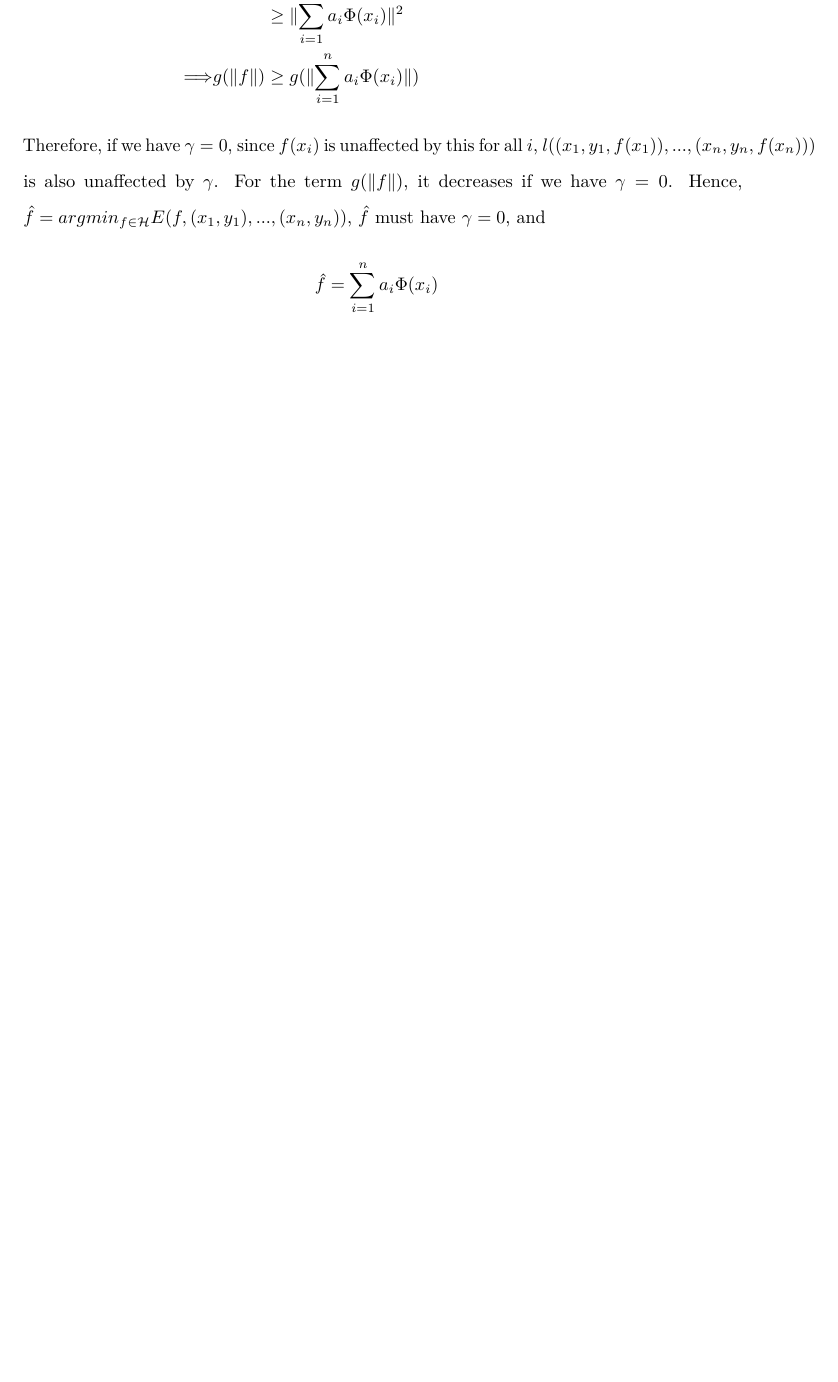
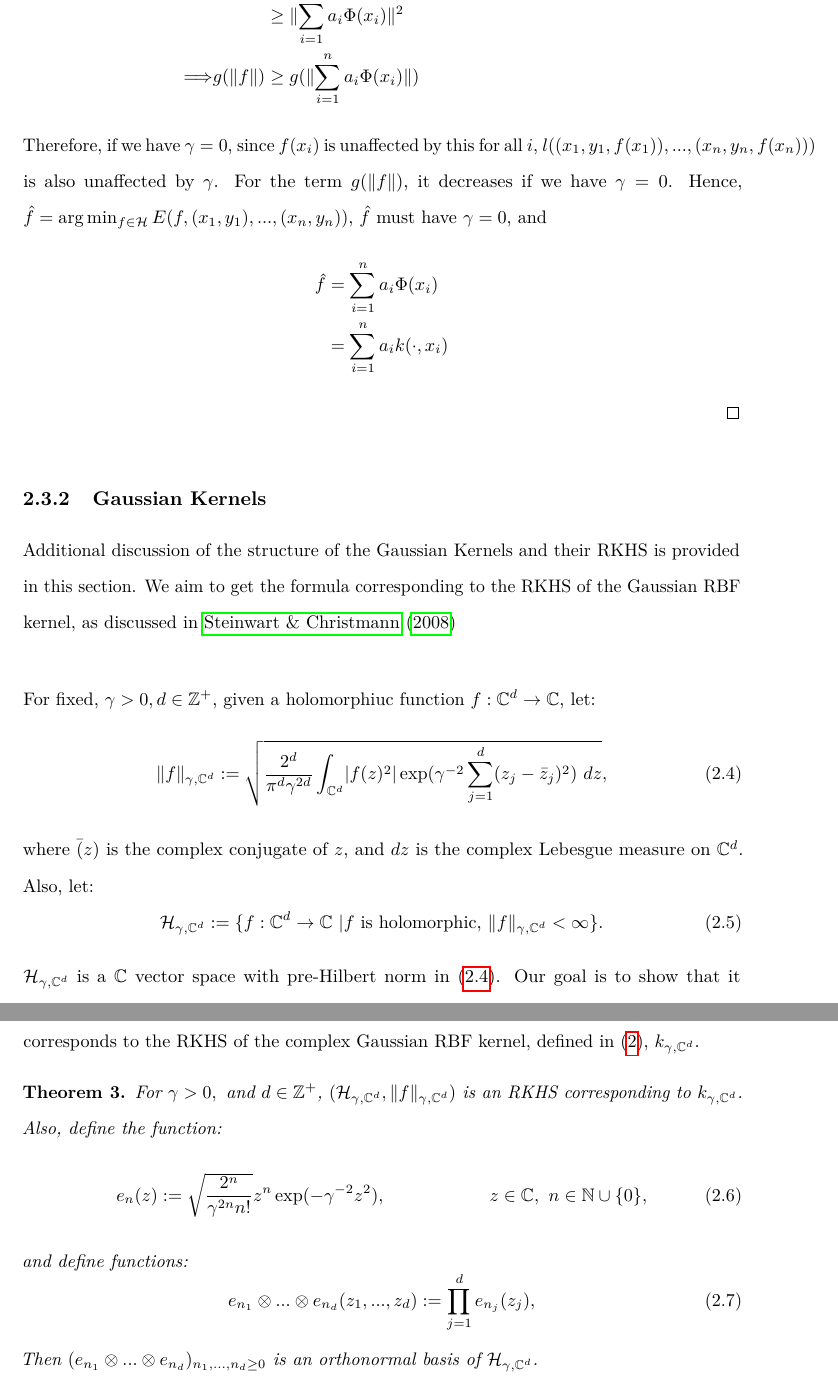
Before and after one commit to exactlyprecise/FYP_Report_New, a LaTeX thesis (FYP.tex, which reads nus-el-ht.sty): part of page 19 of 52 before the commit and two parts of pages 19 and 20 of 52 after it, the two joined at a grey line, cut so that both start at the same text, the shorter picture padded with empty space. Compiled offline with pdfLaTeX.

Commit message:
Add some of Gaussian RKHS

```diff
--- a/FYP.tex
+++ b/FYP.tex
@@ -27,7 +27,7 @@
 \setlength\parindent{0pt}
 
 % Titling commands.
-\title{Honours Thesis Template}
+\title{Bias-Variance Tradeoff, Overfitting and the Double Descent Curve}
 \author{Ng Wei Le}
 \supervisor {Assistant Professor Subhroshekhar Ghosh}
 \degree{Bachelor of Science with Honours}
@@ -280,7 +280,7 @@ We first give a brief introduction on kernels and Reproducing Kernel Hilbert Spa
 		\end{split}
 		\end{equation*}
 		Therefore, if we have $\gamma = 0$, since $f(x_i)$ is unaffected by this for all $i$,
-		$l((x_1, y_1, f(x_1)), ..., (x_n, y_n, f(x_n)))$ is also unaffected by $\gamma$. For the term $g(\norm{f})$, it decreases if we have $\gamma = 0$. Hence,  $\hat{f} = argmin_{f \in \mathcal{H}} E(f, (x_1, y_1), ..., (x_n, y_n))$, $\hat{f}$ must have $\gamma = 0$, and
+		$l((x_1, y_1, f(x_1)), ..., (x_n, y_n, f(x_n)))$ is also unaffected by $\gamma$. For the term $g(\norm{f})$, it decreases if we have $\gamma = 0$. Hence,  $\hat{f} = \arg \min_{f \in \mathcal{H}} E(f, (x_1, y_1), ..., (x_n, y_n))$, $\hat{f}$ must have $\gamma = 0$, and
 		\begin{equation*}
 		\begin{split}
 		\hat{f} &= \sum_{i=1}^{n} a_i \Phi(x_i) \\
@@ -289,6 +289,29 @@ We first give a brief introduction on kernels and Reproducing Kernel Hilbert Spa
 		\end{equation*}
 	\end{proof}
 
+\subsection{Gaussian Kernels}
+Additional discussion of the structure of the Gaussian Kernels and their RKHS is provided in this section. We aim to get the formula corresponding to the RKHS of the Gaussian RBF kernel, as discussed in \cite{steinwartSVM}\\
+
+For fixed, $\gamma > 0, d \in \ZZ^+$, given a holomorphiuc function $f: \CC^d \rightarrow \CC$, let:
+\begin{equation} \label{eqn:Complex_RKHS_Norm}
+\norm{f}_{\gamma, \CC^d} := \sqrt{\frac{2^d}{\pi^d\gamma^{2d}} \int_{\CC^d} \abs{f(z)^2}\exp(\gamma^{-2}\sum_{j=1}^{d}(z_j - \bar{z}_j)^2)~dz},
+\end{equation}
+where $\bar(z)$ is the complex conjugate of $z$, and $dz$ is the complex Lebesgue measure on $\CC^d$. Also, let:
+\begin{equation} \label{eqn:Complex_RKHS_Struct}
+\HH_{\gamma, \CC^d} := \{ f: \CC^d \rightarrow \CC ~ | f \text{ is holomorphic, } \norm{f}_{\gamma, \CC^d} < \infty \}.
+\end{equation}
+$\HH_{\gamma, \CC^d} $ is a $\CC$ vector space with pre-Hilbert norm in (\ref{eqn:Complex_RKHS_Norm}). Our goal is to show that it corresponds to the RKHS of the complex Gaussian RBF kernel, defined in (\ref{defn:Gaussian_Kernel}), $k_{\gamma, \CC^d}$.
+\begin{thm}
+	For $\gamma > 0, \text{ and } d \in \ZZ^+$, $(\HH_{\gamma, \CC^d}, \norm{f}_{\gamma, \CC^d})$ is an RKHS corresponding to $k_{\gamma, \CC^d}$. Also, define the function:
+	\begin{equation}
+	e_n(z) := \sqrt{\frac{2^n}{\gamma^{2n}n!}}z^n \exp(-\gamma^{-2} z^2), \hspace{2cm} z \in \CC, ~ n \in \naturalzero,
+	\end{equation}
+	and define functions:
+	\begin{equation}
+	e_{n_1} \otimes ... \otimes e_{n_d} (z_1,...,z_d):= \prod_{j=1}^{d} e_{n_j} (z_j) ,
+	\end{equation}
+	Then $(e_{n_1} \otimes ... \otimes e_{n_d})_{n_1,...,n_d \geq 0}$ is an orthonormal basis of $\HH_{\gamma, \CC^d}$.
+\end{thm}
 \chapter{Overfitted and Interpolated Kernel Classifiers}
 We shall give experimental results performed in \cite{UnderstandKernel} that show the strong generalization performance also appears in kernel classifiers.
 \section{Rationale}
--- a/nus-el-ht.sty
+++ b/nus-el-ht.sty
@@ -850,3 +850,4 @@ fulfilment of the requirements for the degree of \\ \@degree {} in \@dept \\}
 \newcommand{\PPP}{\mathcal{P}}
 \newcommand{\nonNegInt}{\ZZ^+ \cup \{0\}}
 \newcommand{\fillDist}{h_{X,\Omega}}
+\newcommand{\naturalzero}{\NN \cup \{0\}}
```
Also changed, not shown: FYP.pdf, FYP.tex (8 more changed lines), 5 other files.
